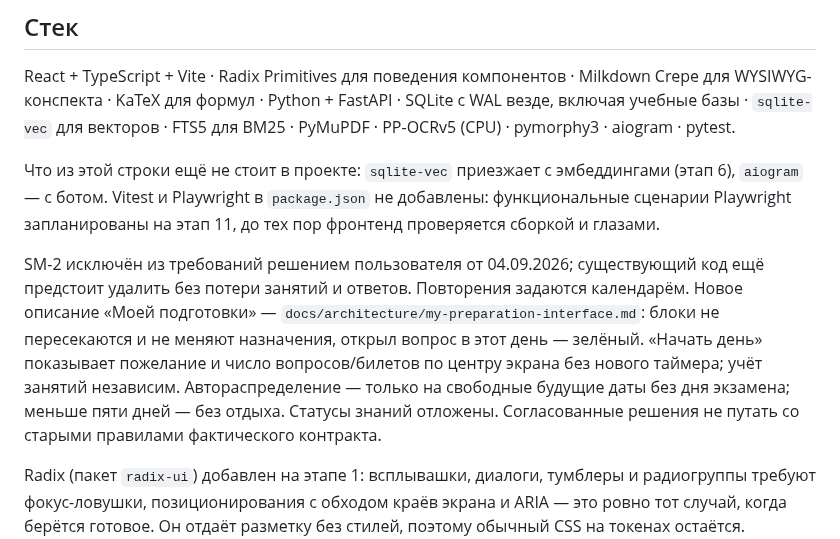
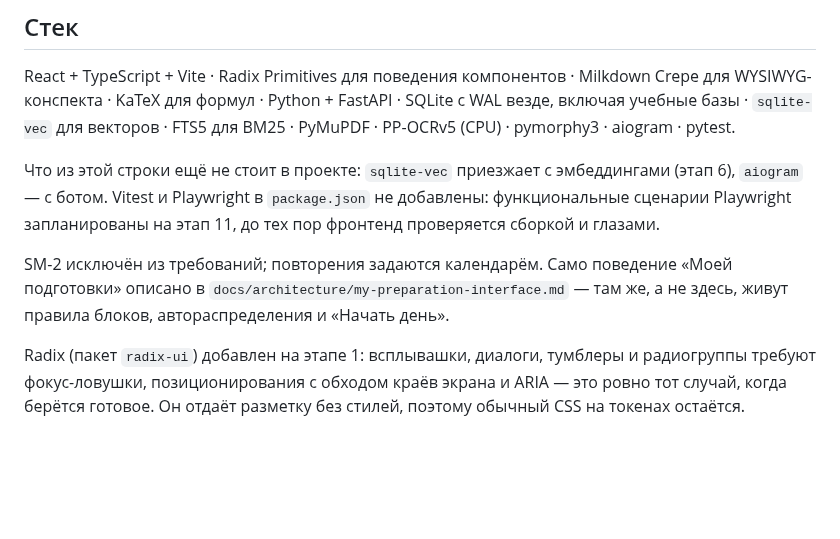
Before and after one commit to tneki22/Tentex, a Markdown page: AGENTS.md, the part around the change. Rendered like a GitHub page; blank space fills up the shorter version.

Commit message:
chore: дочистить AGENTS.md и описание better-ui
Абзац про SM-2 и «Мою подготовку» свёрнут до ссылки на
docs/architecture/my-preparation-interface.md — детали интерфейса
дублировались и уже начинали расходиться с контрактом.

Описание better-ui с 496 символов до 137 и по-русски, как у остальных.

Co-Authored-By: Claude Opus 5 <noreply@anthropic.com>

```diff
--- a/AGENTS.md
+++ b/AGENTS.md
@@ -88,7 +88,7 @@ React + TypeScript + Vite · Radix Primitives для поведения комп
 
 Что из этой строки ещё не стоит в проекте: `sqlite-vec` приезжает с эмбеддингами (этап 6), `aiogram` — с ботом. Vitest и Playwright в `package.json` не добавлены: функциональные сценарии Playwright запланированы на этап 11, до тех пор фронтенд проверяется сборкой и глазами.
 
-SM-2 исключён из требований решением пользователя от 04.09.2026; существующий код ещё предстоит удалить без потери занятий и ответов. Повторения задаются календарём. Новое описание «Моей подготовки» — `docs/architecture/my-preparation-interface.md`: блоки не пересекаются и не меняют назначения, открыл вопрос в этот день — зелёный. «Начать день» показывает пожелание и число вопросов/билетов по центру экрана без нового таймера; учёт занятий независим. Автораспределение — только на свободные будущие даты без дня экзамена; меньше пяти дней — без отдыха. Статусы знаний отложены. Согласованные решения не путать со старыми правилами фактического контракта.
+SM-2 исключён из требований; повторения задаются календарём. Само поведение «Моей подготовки» описано в `docs/architecture/my-preparation-interface.md` — там же, а не здесь, живут правила блоков, автораспределения и «Начать день».
 
 Radix (пакет `radix-ui`) добавлен на этапе 1: всплывашки, диалоги, тумблеры и радиогруппы требуют фокус-ловушки, позиционирования с обходом краёв экрана и ARIA — это ровно тот случай, когда берётся готовое. Он отдаёт разметку без стилей, поэтому обычный CSS на токенах остаётся. Обоснование и что осталось своим — `DESIGN.md`.
 
```
Also changed, not shown: 1 other file.
